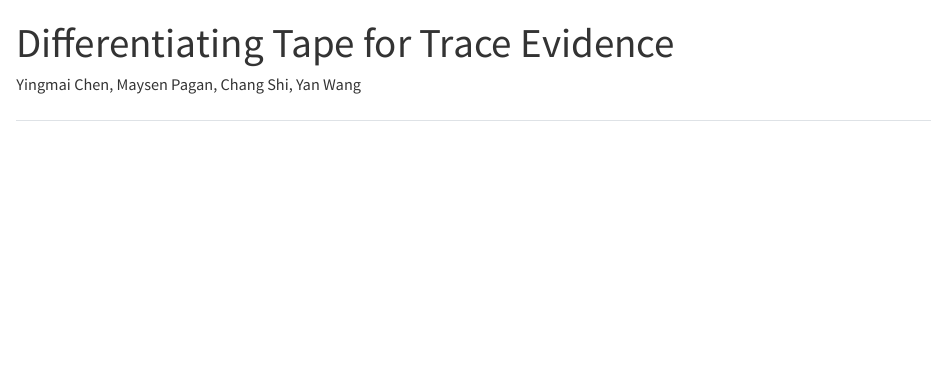
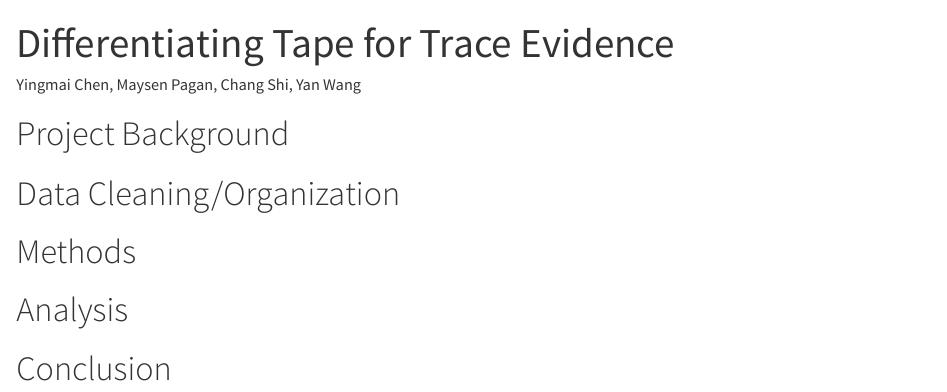
Before and after one commit to Tape-Report/Tape-Report, a Quarto document (Report.qmd): the page in a window 1100 px wide, from its top. Rendered offline with R 4.5, knitr and Pandoc in place of Quarto, with nearby package versions.

Commit message:
added report sections

```diff
--- a/Client_Report.qmd
+++ b/Report.qmd
@@ -5,4 +5,12 @@ format: html
 editor: visual
 ---
 
-##
+# Project Background
+
+# Data Cleaning/Organization
+
+# Methods
+
+# Analysis
+
+# Conclusion
```
Also changed, not shown: 1 other file.
